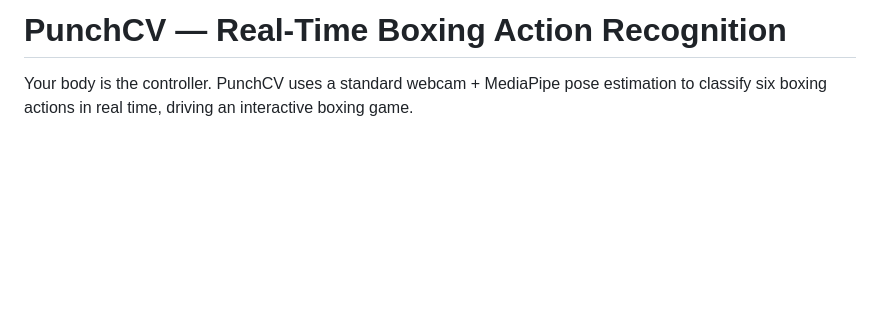
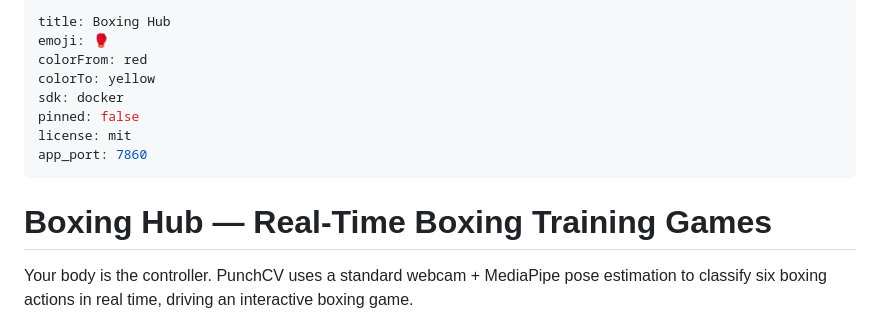
Before and after one commit to DannyRoss123/CV_Boxing_game, a Markdown page: README.md, the part around the change. Rendered like a GitHub page; blank space fills up the shorter version.

Commit message:
Add HuggingFace Spaces metadata to README
Co-Authored-By: Claude Sonnet 4.6 <noreply@anthropic.com>

```diff
--- a/README.md
+++ b/README.md
@@ -1,4 +1,15 @@
-# PunchCV — Real-Time Boxing Action Recognition
+---
+title: Boxing Hub
+emoji: 🥊
+colorFrom: red
+colorTo: yellow
+sdk: docker
+pinned: false
+license: mit
+app_port: 7860
+---
+
+# Boxing Hub — Real-Time Boxing Training Games
 
 Your body is the controller. PunchCV uses a standard webcam + MediaPipe pose estimation to classify six boxing actions in real time, driving an interactive boxing game.
 
```
